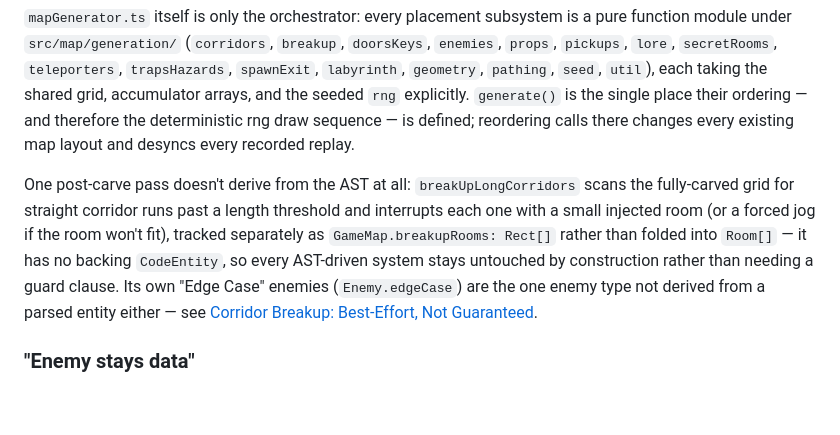
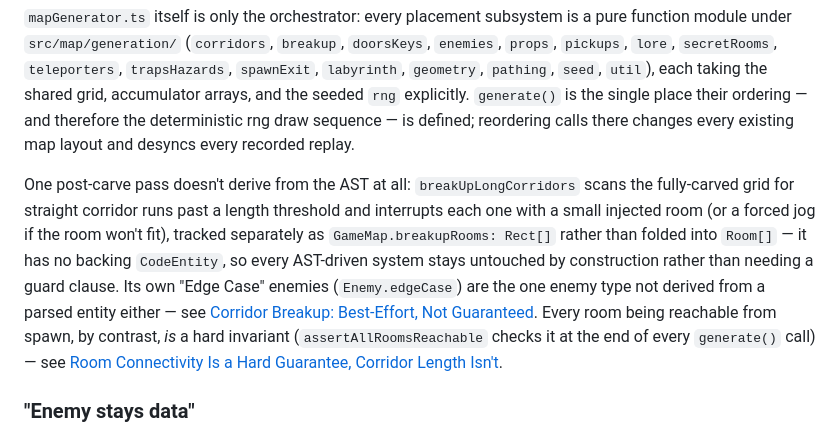
Before and after one commit to mcdope/codeenstein3d, a Markdown page: doc/dev/architecture.md, the part around the change. Rendered like a GitHub page; blank space fills up the shorter version.

```diff
--- a/doc/dev/architecture.md
+++ b/doc/dev/architecture.md
@@ -26,7 +26,7 @@ Dispatch is by file extension (`src/parser/registry.ts`), against a single share
 
 `mapGenerator.ts` itself is only the orchestrator: every placement subsystem is a pure function module under `src/map/generation/` (`corridors`, `breakup`, `doorsKeys`, `enemies`, `props`, `pickups`, `lore`, `secretRooms`, `teleporters`, `trapsHazards`, `spawnExit`, `labyrinth`, `geometry`, `pathing`, `seed`, `util`), each taking the shared grid, accumulator arrays, and the seeded `rng` explicitly. `generate()` is the single place their ordering — and therefore the deterministic rng draw sequence — is defined; reordering calls there changes every existing map layout and desyncs every recorded replay.
 
-One post-carve pass doesn't derive from the AST at all: `breakUpLongCorridors` scans the fully-carved grid for straight corridor runs past a length threshold and interrupts each one with a small injected room (or a forced jog if the room won't fit), tracked separately as `GameMap.breakupRooms: Rect[]` rather than folded into `Room[]` — it has no backing `CodeEntity`, so every AST-driven system stays untouched by construction rather than needing a guard clause. Its own "Edge Case" enemies (`Enemy.edgeCase`) are the one enemy type not derived from a parsed entity either — see [Corridor Breakup: Best-Effort, Not Guaranteed](decisions.md#corridor-breakup-best-effort-not-guaranteed).
+One post-carve pass doesn't derive from the AST at all: `breakUpLongCorridors` scans the fully-carved grid for straight corridor runs past a length threshold and interrupts each one with a small injected room (or a forced jog if the room won't fit), tracked separately as `GameMap.breakupRooms: Rect[]` rather than folded into `Room[]` — it has no backing `CodeEntity`, so every AST-driven system stays untouched by construction rather than needing a guard clause. Its own "Edge Case" enemies (`Enemy.edgeCase`) are the one enemy type not derived from a parsed entity either — see [Corridor Breakup: Best-Effort, Not Guaranteed](decisions.md#corridor-breakup-best-effort-not-guaranteed). Every room being reachable from spawn, by contrast, *is* a hard invariant (`assertAllRoomsReachable` checks it at the end of every `generate()` call) — see [Room Connectivity Is a Hard Guarantee, Corridor Length Isn't](decisions.md#room-connectivity-is-a-hard-guarantee-corridor-length-isnt).
 
 ### "Enemy stays data"
 
```
Also changed, not shown: doc/dev/decisions.md (+4 -0 lines).
